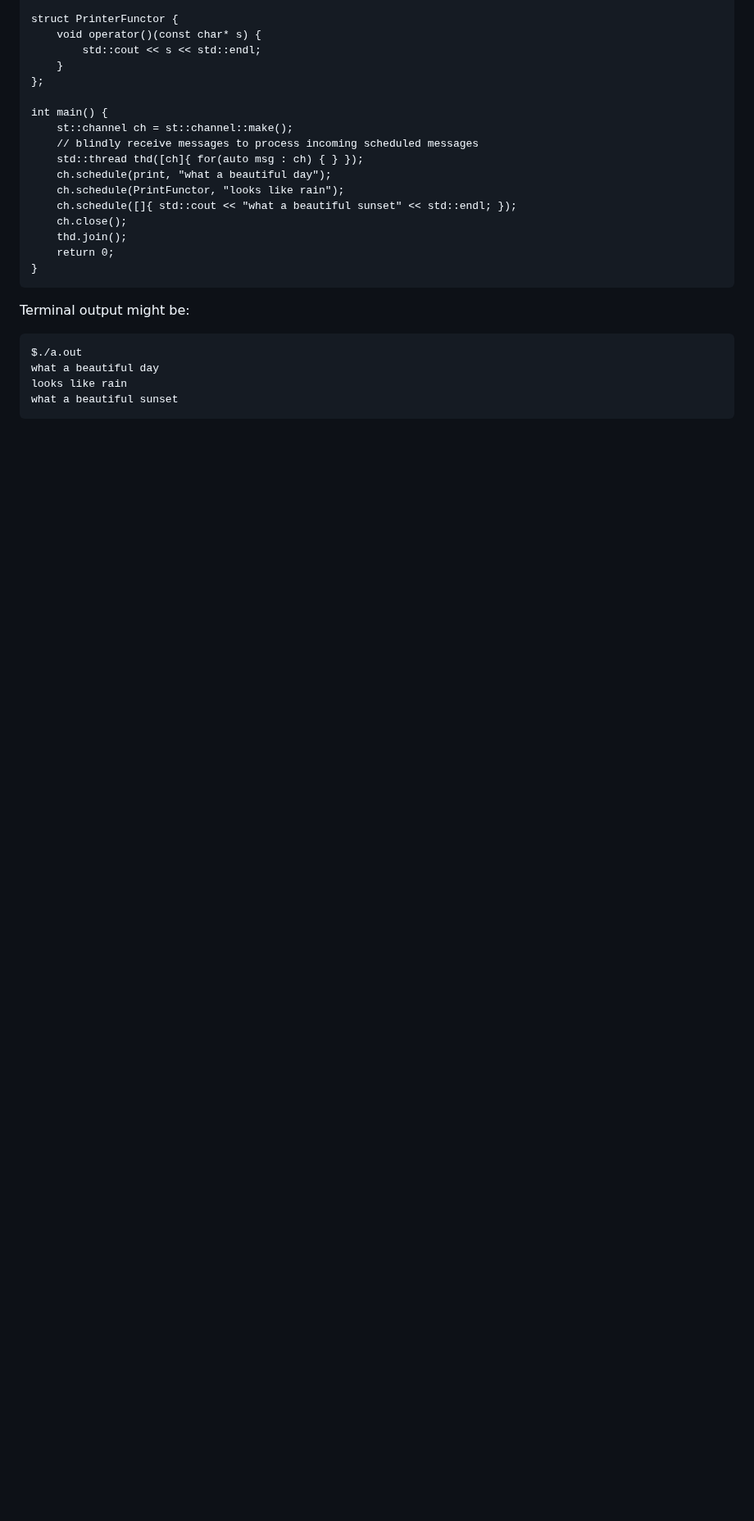
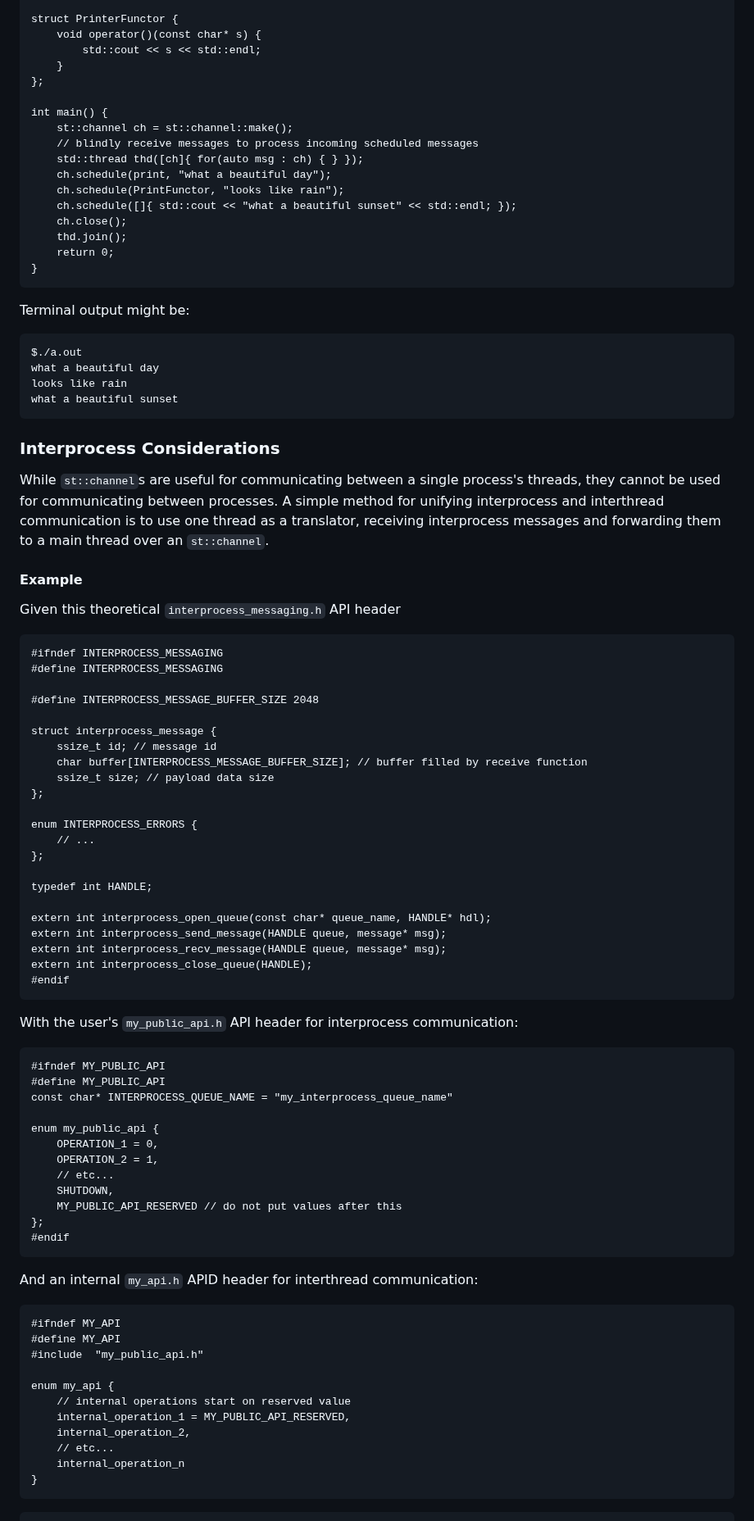
Before and after one commit to durandaltheta/sthread, a Markdown page: README.md, the part around one of its changes. Shown at 82% size. Drawn GitHub-style; blank space fills up the shorter version.

Commit message:
add example code for handling interprocess alongside interthread communication

````diff
--- a/README.md
+++ b/README.md
@@ -519,3 +521,65 @@ what a beautiful day
 looks like rain
 what a beautiful sunset
 ```
+
+### Interprocess Considerations
+While `st::channel`s are useful for communicating between a single process's threads, they cannot be used for communicating between processes. A simple method for unifying interprocess and interthread communication is to use one thread as a translator, receiving interprocess messages and forwarding them to a main thread over an `st::channel`.
+
+#### Example
+Given this theoretical `interprocess_messaging.h` API header
+```
+#ifndef INTERPROCESS_MESSAGING
+#define INTERPROCESS_MESSAGING
+
+#define INTERPROCESS_MESSAGE_BUFFER_SIZE 2048
+
+struct interprocess_message {
+    ssize_t id; // message id
+    char buffer[INTERPROCESS_MESSAGE_BUFFER_SIZE]; // buffer filled by receive function
+    ssize_t size; // payload data size
+};
+
+enum INTERPROCESS_ERRORS {
+    // ...
+};
+
+typedef int HANDLE;
+
+extern int interprocess_open_queue(const char* queue_name, HANDLE* hdl);
+extern int interprocess_send_message(HANDLE queue, message* msg);
+extern int interprocess_recv_message(HANDLE queue, message* msg);
+extern int interprocess_close_queue(HANDLE);
+#endif
+```
+
+With the user's `my_public_api.h` API header for interprocess communication:
+```
+#ifndef MY_PUBLIC_API
+#define MY_PUBLIC_API
+const char* INTERPROCESS_QUEUE_NAME = "my_interprocess_queue_name"
+
+enum my_public_api {
+    OPERATION_1 = 0,
+    OPERATION_2 = 1,
+    // etc...
+    SHUTDOWN,
+    MY_PUBLIC_API_RESERVED // do not put values after this
+};
+#endif
+```
+
+And an internal `my_api.h` APID header for interthread communication:
+```
+#ifndef MY_API
+#define MY_API
+#include  "my_public_api.h"
+
+enum my_api {
+    // internal operations start on reserved value
+    internal_operation_1 = MY_PUBLIC_API_RESERVED,
+    internal_operation_2,
+    // etc...
+    internal_operation_n
+}
+```
+
````
Also changed, not shown: other parts of README.md (+82 -0 lines).
